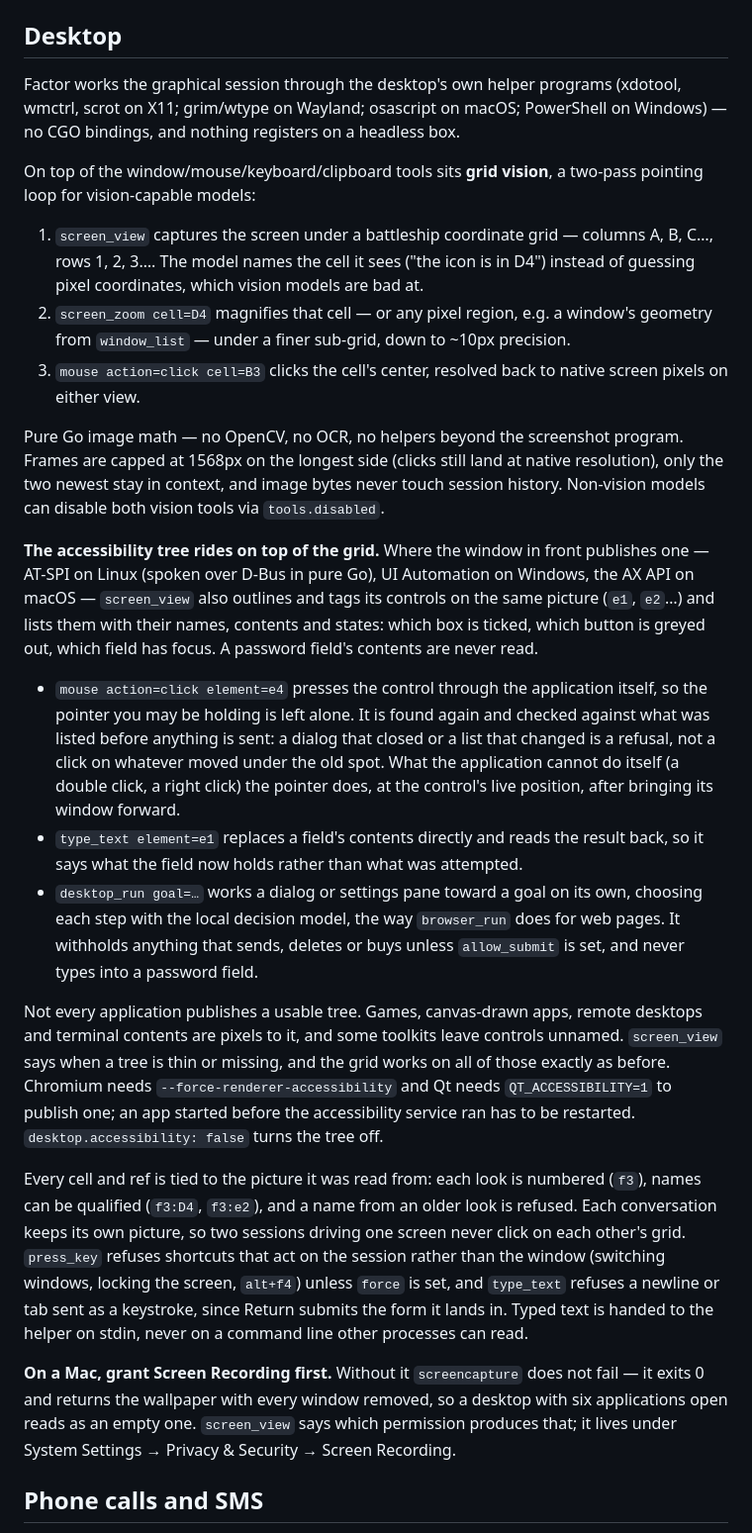
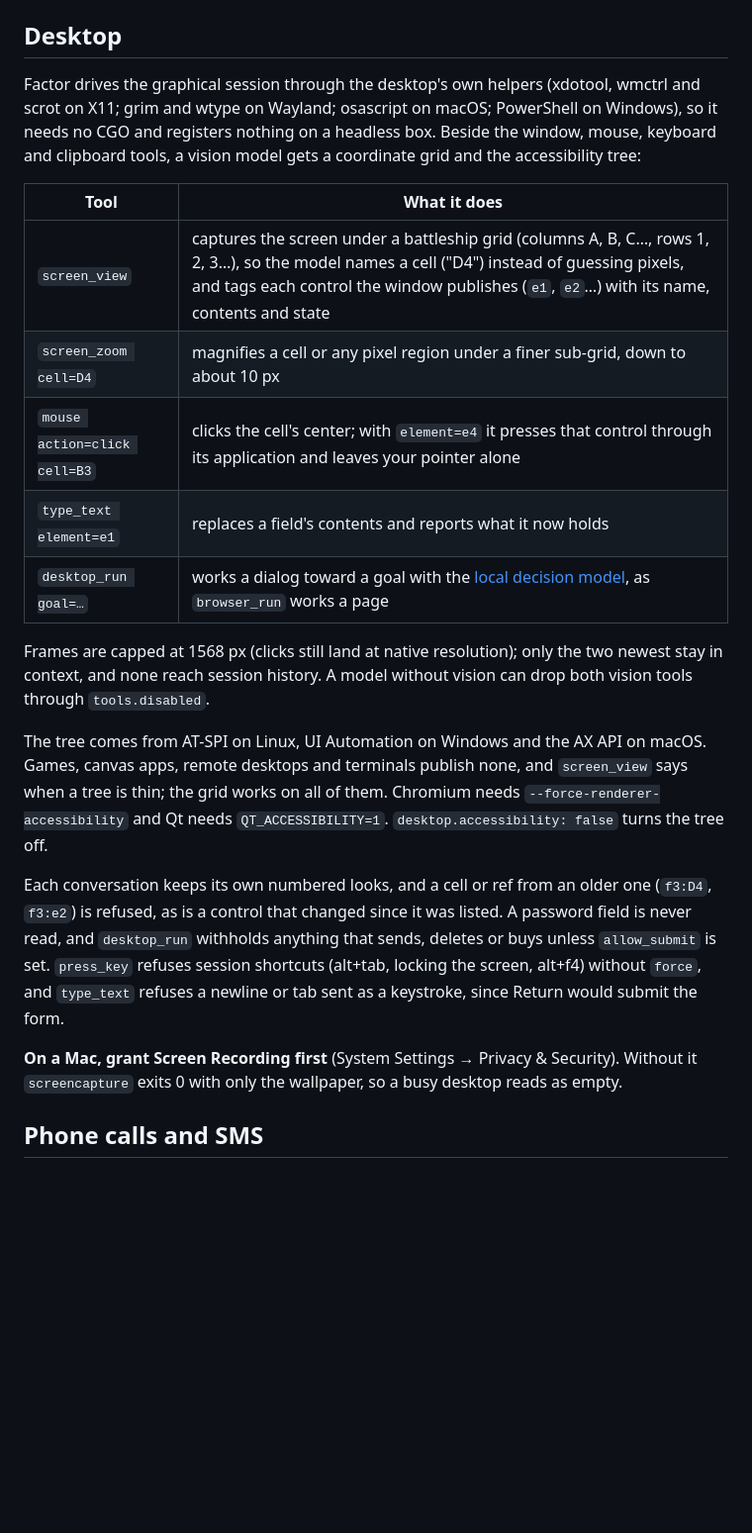
Before and after one commit to cyqlelabs/factor, a Markdown page: README.md, the part around the change. Shown at 99% size. GitHub-like rendering; blank space fills up the shorter version.

Commit message:
docs(readme): shorten the desktop section

```diff
--- a/README.md
+++ b/README.md
@@ -302,68 +302,40 @@ decisions too.
 
 ## Desktop
 
-Factor works the graphical session through the desktop's own helper programs
-(xdotool, wmctrl, scrot on X11; grim/wtype on Wayland; osascript on macOS;
-PowerShell on Windows) — no CGO bindings, and nothing registers on a headless box.
+Factor drives the graphical session through the desktop's own helpers (xdotool,
+wmctrl and scrot on X11; grim and wtype on Wayland; osascript on macOS; PowerShell on
+Windows), so it needs no CGO and registers nothing on a headless box. Beside the
+window, mouse, keyboard and clipboard tools, a vision model gets a coordinate grid
+and the accessibility tree:
 
-On top of the window/mouse/keyboard/clipboard tools sits **grid vision**, a two-pass
-pointing loop for vision-capable models:
+| Tool | What it does |
+|---|---|
+| `screen_view` | captures the screen under a battleship grid (columns A, B, C…, rows 1, 2, 3…), so the model names a cell ("D4") instead of guessing pixels, and tags each control the window publishes (`e1`, `e2`…) with its name, contents and state |
+| `screen_zoom cell=D4` | magnifies a cell or any pixel region under a finer sub-grid, down to about 10 px |
+| `mouse action=click cell=B3` | clicks the cell's center; with `element=e4` it presses that control through its application and leaves your pointer alone |
+| `type_text element=e1` | replaces a field's contents and reports what it now holds |
+| `desktop_run goal=…` | works a dialog toward a goal with the [local decision model](#typed-decisions), as `browser_run` works a page |
 
-1. `screen_view` captures the screen under a battleship coordinate grid — columns
-   A, B, C…, rows 1, 2, 3…. The model names the cell it sees ("the icon is in D4")
-   instead of guessing pixel coordinates, which vision models are bad at.
-2. `screen_zoom cell=D4` magnifies that cell — or any pixel region, e.g. a window's
-   geometry from `window_list` — under a finer sub-grid, down to ~10px precision.
-3. `mouse action=click cell=B3` clicks the cell's center, resolved back to native
-   screen pixels on either view.
+Frames are capped at 1568 px (clicks still land at native resolution); only the two
+newest stay in context, and none reach session history. A model without vision can
+drop both vision tools through `tools.disabled`.
 
-Pure Go image math — no OpenCV, no OCR, no helpers beyond the screenshot program.
-Frames are capped at 1568px on the longest side (clicks still land at native
-resolution), only the two newest stay in context, and image bytes never touch
-session history. Non-vision models can disable both vision tools via
-`tools.disabled`.
+The tree comes from AT-SPI on Linux, UI Automation on Windows and the AX API on
+macOS. Games, canvas apps, remote desktops and terminals publish none, and
+`screen_view` says when a tree is thin; the grid works on all of them. Chromium needs
+`--force-renderer-accessibility` and Qt needs `QT_ACCESSIBILITY=1`.
+`desktop.accessibility: false` turns the tree off.
 
-**The accessibility tree rides on top of the grid.** Where the window in front
-publishes one — AT-SPI on Linux (spoken over D-Bus in pure Go), UI Automation on
-Windows, the AX API on macOS — `screen_view` also outlines and tags its controls on
-the same picture (`e1`, `e2`…) and lists them with their names, contents and states:
-which box is ticked, which button is greyed out, which field has focus. A password
-field's contents are never read.
+Each conversation keeps its own numbered looks, and a cell or ref from an older one
+(`f3:D4`, `f3:e2`) is refused, as is a control that changed since it was listed. A
+password field is never read, and `desktop_run` withholds anything that sends,
+deletes or buys unless `allow_submit` is set. `press_key` refuses session shortcuts
+(alt+tab, locking the screen, alt+f4) without `force`, and `type_text` refuses a
+newline or tab sent as a keystroke, since Return would submit the form.
 
-- `mouse action=click element=e4` presses the control through the application
-  itself, so the pointer you may be holding is left alone. It is found again and
-  checked against what was listed before anything is sent: a dialog that closed or a
-  list that changed is a refusal, not a click on whatever moved under the old spot.
-  What the application cannot do itself (a double click, a right click) the pointer
-  does, at the control's live position, after bringing its window forward.
-- `type_text element=e1` replaces a field's contents directly and reads the result
-  back, so it says what the field now holds rather than what was attempted.
-- `desktop_run goal=…` works a dialog or settings pane toward a goal on its own,
-  choosing each step with the local decision model, the way `browser_run` does for
-  web pages. It withholds anything that sends, deletes or buys unless
-  `allow_submit` is set, and never types into a password field.
-
-Not every application publishes a usable tree. Games, canvas-drawn apps, remote
-desktops and terminal contents are pixels to it, and some toolkits leave controls
-unnamed. `screen_view` says when a tree is thin or missing, and the grid works on all
-of those exactly as before. Chromium needs `--force-renderer-accessibility` and Qt
-needs `QT_ACCESSIBILITY=1` to publish one; an app started before the accessibility
-service ran has to be restarted. `desktop.accessibility: false` turns the tree off.
-
-Every cell and ref is tied to the picture it was read from: each look is numbered
-(`f3`), names can be qualified (`f3:D4`, `f3:e2`), and a name from an older look is
-refused. Each conversation keeps its own picture, so two sessions driving one screen
-never click on each other's grid. `press_key` refuses shortcuts that act on the
-session rather than the window (switching windows, locking the screen, `alt+f4`)
-unless `force` is set, and `type_text` refuses a newline or tab sent as a keystroke,
-since Return submits the form it lands in. Typed text is handed to the helper on
-stdin, never on a command line other processes can read.
-
-**On a Mac, grant Screen Recording first.** Without it `screencapture` does not
-fail — it exits 0 and returns the wallpaper with every window removed, so a
-desktop with six applications open reads as an empty one. `screen_view` says which
-permission produces that; it lives under System Settings → Privacy & Security →
-Screen Recording.
+**On a Mac, grant Screen Recording first** (System Settings → Privacy & Security).
+Without it `screencapture` exits 0 with only the wallpaper, so a busy desktop reads
+as empty.
 
 ## Phone calls and SMS
 
```
